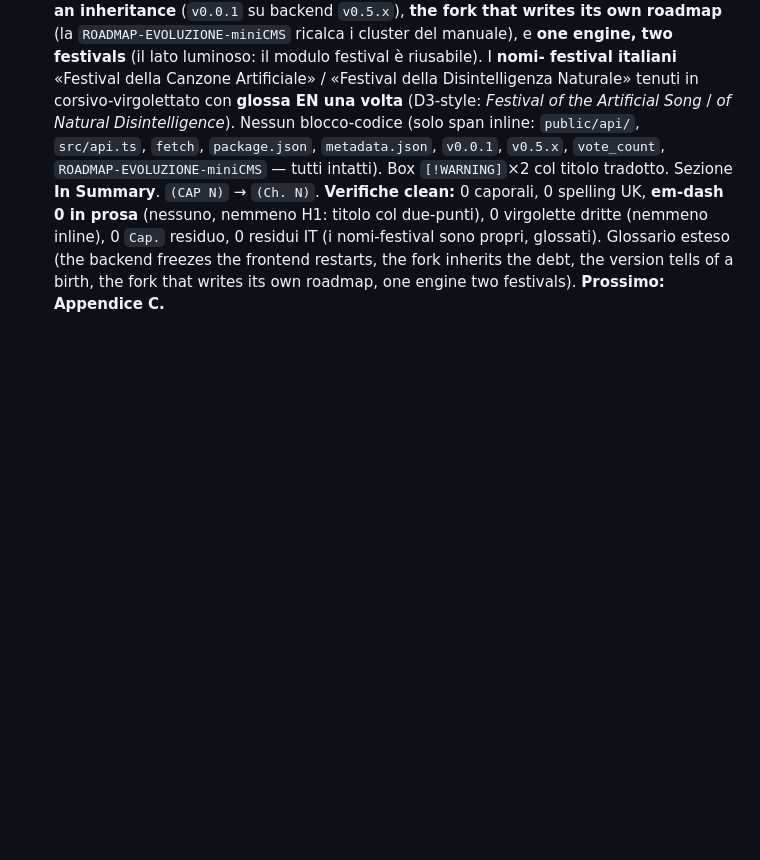
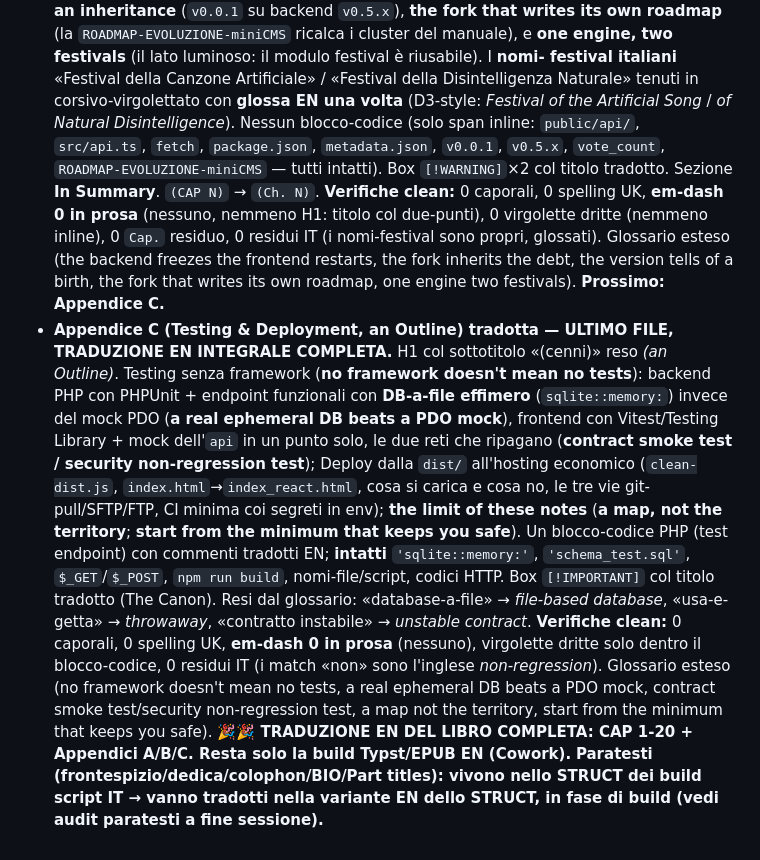
Before and after one commit to Pitz72/MODELLO-UNIVERSALE-miniCMS, a Markdown page: _cantiere-traduzione-en/LOG-EN.md, the part around the change. Drawn GitHub-style; blank space fills up the shorter version.

Commit message:
feat(traduzione-en): Appendice C (Testing & Deployment) tradotta - traduzione EN integrale completa
Co-Authored-By: Claude Opus 4.8 <noreply@anthropic.com>

```diff
--- a/_cantiere-traduzione-en/LOG-EN.md
+++ b/_cantiere-traduzione-en/LOG-EN.md
@@ -368,3 +368,21 @@ corposo finora (~5k parole, 13 sezioni + In sintesi).
   dritte (nemmeno inline), 0 `Cap.` residuo, 0 residui IT (i nomi-festival sono propri, glossati). Glossario
   esteso (the backend freezes the frontend restarts, the fork inherits the debt, the version tells of a birth,
   the fork that writes its own roadmap, one engine two festivals). **Prossimo: Appendice C.**
+- **Appendice C (Testing & Deployment, an Outline) tradotta — ULTIMO FILE, TRADUZIONE EN INTEGRALE COMPLETA.**
+  H1 col sottotitolo «(cenni)» reso *(an Outline)*. Testing senza framework (**no framework doesn't mean no
+  tests**): backend PHP con PHPUnit + endpoint funzionali con **DB-a-file effimero** (`sqlite::memory:`) invece
+  del mock PDO (**a real ephemeral DB beats a PDO mock**), frontend con Vitest/Testing Library + mock dell'`api`
+  in un punto solo, le due reti che ripagano (**contract smoke test / security non-regression test**); Deploy
+  dalla `dist/` all'hosting economico (`clean-dist.js`, `index.html`→`index_react.html`, cosa si carica e cosa
+  no, le tre vie git-pull/SFTP/FTP, CI minima coi segreti in env); **the limit of these notes** (**a map, not
+  the territory**; **start from the minimum that keeps you safe**). Un blocco-codice PHP (test endpoint) con
+  commenti tradotti EN; **intatti** `'sqlite::memory:'`, `'schema_test.sql'`, `$_GET`/`$_POST`, `npm run build`,
+  nomi-file/script, codici HTTP. Box `[!IMPORTANT]` col titolo tradotto (The Canon). Resi dal glossario:
+  «database-a-file» → *file-based database*, «usa-e-getta» → *throwaway*, «contratto instabile» → *unstable
+  contract*. **Verifiche clean:** 0 caporali, 0 spelling UK, **em-dash 0 in prosa** (nessuno), virgolette dritte
+  solo dentro il blocco-codice, 0 residui IT (i match «non» sono l'inglese *non-regression*). Glossario esteso
+  (no framework doesn't mean no tests, a real ephemeral DB beats a PDO mock, contract smoke test/security
+  non-regression test, a map not the territory, start from the minimum that keeps you safe).
+  **🎉🎉 TRADUZIONE EN DEL LIBRO COMPLETA: CAP 1-20 + Appendici A/B/C. Resta solo la build Typst/EPUB EN (Cowork).**
+  **Paratesti (frontespizio/dedica/colophon/BIO/Part titles): vivono nello STRUCT dei build script IT → vanno
+  tradotti nella variante EN dello STRUCT, in fase di build (vedi audit paratesti a fine sessione).**
```
Also changed, not shown: _cantiere-traduzione-en/GLOSSARIO-IT-EN.md (+5 -0 lines), manuale-en/APPENDIX C - Testing & Deployment.md (added, +54 -0 lines).
